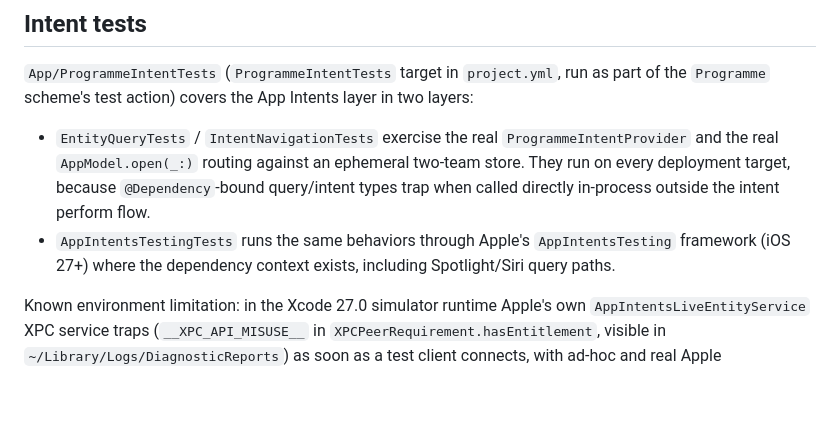
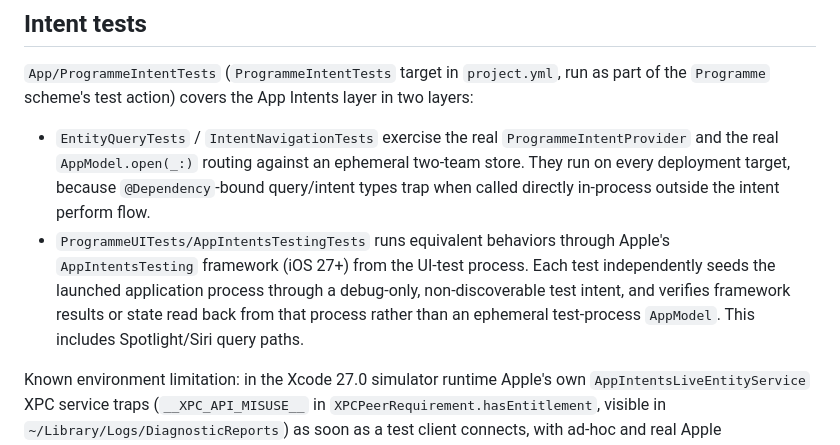
Before and after one commit to gbyo/programme, a Markdown page: docs/DEVELOPMENT.md, the part around the change. Rendered like a GitHub page; blank space fills up the shorter version.

Commit message:
Document out-of-process App Intents test seeding

```diff
--- a/docs/DEVELOPMENT.md
+++ b/docs/DEVELOPMENT.md
@@ -176,9 +176,12 @@ layer in two layers:
   an ephemeral two-team store. They run on every deployment target, because
   `@Dependency`-bound query/intent types trap when called directly
   in-process outside the intent perform flow.
-- `AppIntentsTestingTests` runs the same behaviors through Apple's
-  `AppIntentsTesting` framework (iOS 27+) where the dependency context
-  exists, including Spotlight/Siri query paths.
+- `ProgrammeUITests/AppIntentsTestingTests` runs equivalent behaviors through
+  Apple's `AppIntentsTesting` framework (iOS 27+) from the UI-test process.
+  Each test independently seeds the launched application process through a
+  debug-only, non-discoverable test intent, and verifies framework results or
+  state read back from that process rather than an ephemeral test-process
+  `AppModel`. This includes Spotlight/Siri query paths.
 
 Known environment limitation: in the Xcode 27.0 simulator runtime Apple's
 own `AppIntentsLiveEntityService` XPC service traps
```
